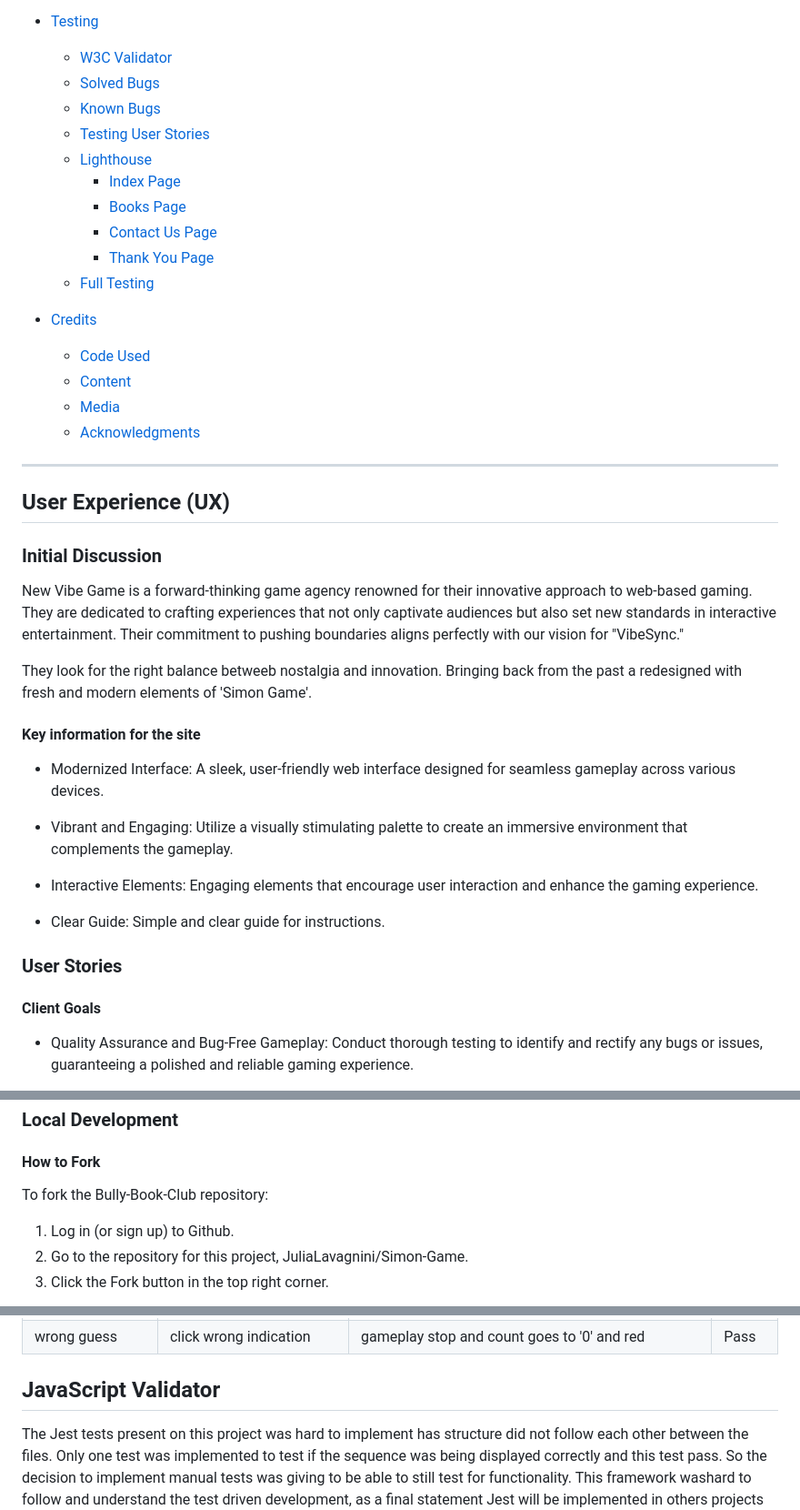
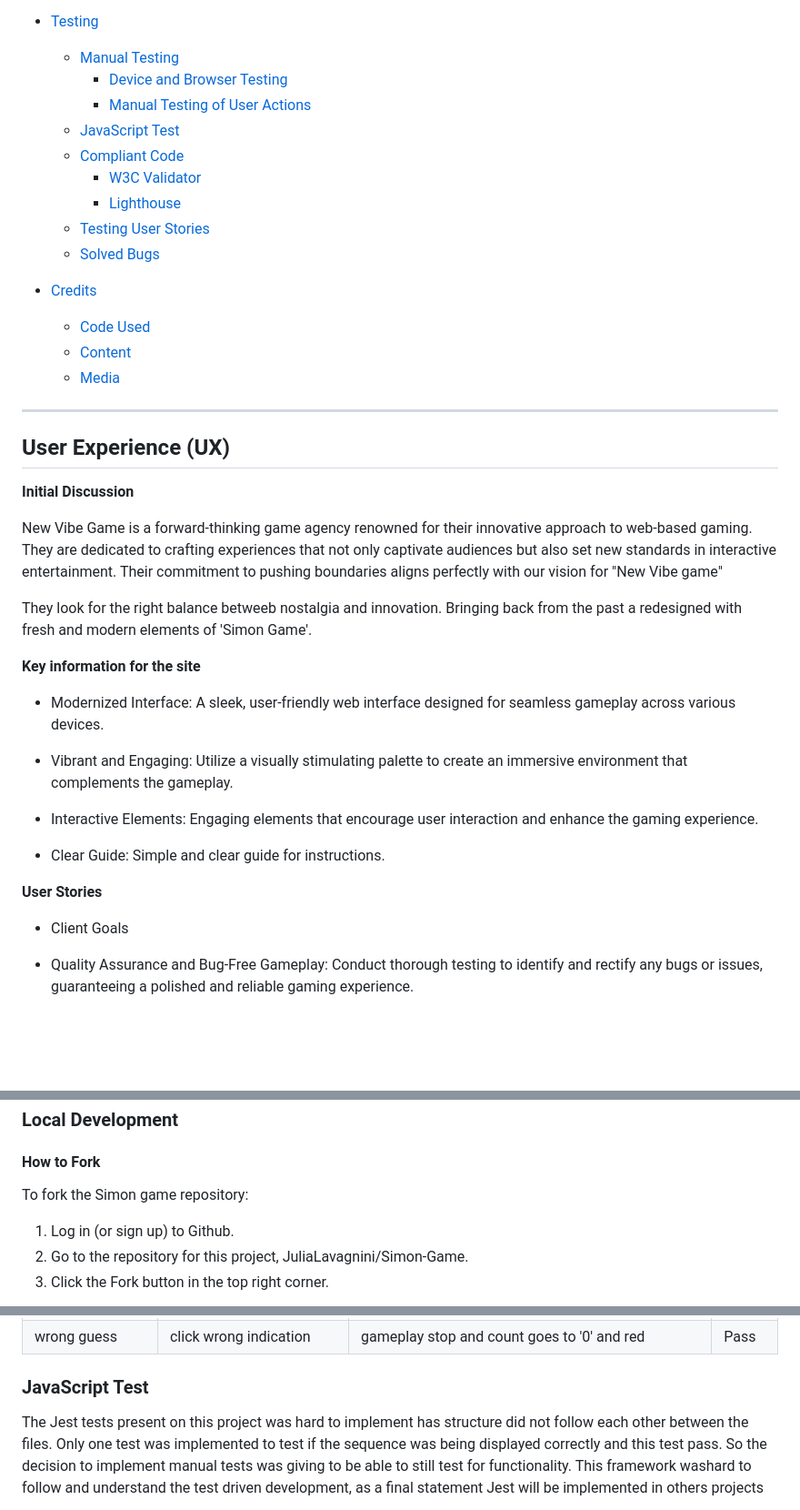
Before and after one commit to JuliaLavagnini/Simon-Game, a Markdown page: README.md, 3 parts joined by grey strips. Shown: that part at 91% size. Rendered like a GitHub page; blank space fills up the shorter version.

```diff
--- a/README.md
+++ b/README.md
@@ -42,35 +43,33 @@ So, whether you're a die-hard Simon fan or a newcomer to the world of memory gam
     * [How to Clone](#How-to-Clone)
 
 * [Testing](#Testing)
-  * [W3C Validator](#W3C-Validator)
+  * [Manual Testing](#Manual-Testing)
+    * [Device and Browser Testing](#Device-and-Browser-Testing)
+    * [Manual Testing of User Actions](#Manual-Testing-of-User-Actions)
+  * [JavaScript Test](#JavaScript-Test)
+  * [Compliant Code](#Compliant-Code)
+    * [W3C Validator](#W3C-Validator)
+    * [Lighthouse](#Lighthouse)
+  * [Testing User Stories](#Testing-User-Stories)
   * [Solved Bugs](#Solved-Bugs)
-  * [Known Bugs](#Known-Bugs)
-  * [Testing User Stories](#Testing-User-Stories)
-  * [Lighthouse](#Lighthouse)
-    * [Index Page](#Index-Page)
-    * [Books Page](#Books-Page)
-    * [Contact Us Page](#Contact-Us-Page)
-    * [Thank You Page](#Thank-You-Page)
-  * [Full Testing](#Full-Testing)
 
 * [Credits](#Credits)
   * [Code Used](#Code-Used)
   * [Content](#Content)
   * [Media](#Media)
-  * [Acknowledgments](#Acknowledgments)
 
 - - -
 
 ## User Experience (UX)
 
-### Initial Discussion
+**Initial Discussion**
 
-New Vibe Game is a forward-thinking game agency renowned for their innovative approach to web-based gaming. They are dedicated to crafting experiences that not only captivate audiences but also set new standards in interactive entertainment. Their commitment to pushing boundaries aligns perfectly with our vision for "VibeSync."
+New Vibe Game is a forward-thinking game agency renowned for their innovative approach to web-based gaming. They are dedicated to crafting experiences that not only captivate audiences but also set new standards in interactive entertainment. Their commitment to pushing boundaries aligns perfectly with our vision for "New Vibe game"
 
 They look for the right balance betweeb nostalgia and innovation. Bringing back from the past a redesigned with fresh and modern elements of 'Simon Game'.
 
 
-#### Key information for the site
+**Key information for the site**
 
 * Modernized Interface: A sleek, user-friendly web interface designed for seamless gameplay across various devices.
 
@@ -80,9 +79,9 @@ They look for the right balance betweeb nostalgia and innovation. Bringing back
 
 * Clear Guide: Simple and clear guide for instructions.
 
-### User Stories
+**User Stories**
 
-#### Client Goals
+- Client Goals
 
 * Quality Assurance and Bug-Free Gameplay: Conduct thorough testing to identify and rectify any bugs or issues, guaranteeing a polished and reliable gaming experience.
 
@@ -212,7 +193,7 @@ Netfily was used to deploy the live website. The instructions to achieve this ar
 
 #### How to Fork
 
-To fork the Bully-Book-Club repository:
+To fork the Simon game repository:
 
 1. Log in (or sign up) to Github.
 2. Go to the repository for this project, JuliaLavagnini/Simon-Game.
@@ -258,7 +239,7 @@ To clone the TRIP.-travel-agency-website repository:
 |colour blink|click colour after indication|correct guess, next level|Pass|
 |wrong guess|click wrong indication|gameplay stop and count goes to '0' and red|Pass|
 
-## JavaScript Validator
+### JavaScript Test
 The Jest tests present on this project was hard to implement has structure did not follow each other between the files. Only one test was implemented to test if the sequence was being displayed correctly and this test pass. So the decision to implement manual tests was giving to be able to still test for functionality.
 This framework washard to follow and understand the test driven development, as a final statement Jest will be implemented in others projects but before more pratice is required to use it in a time sentive project.
 
```
Also changed, not shown: other parts of README.md (+38 -52 lines).
